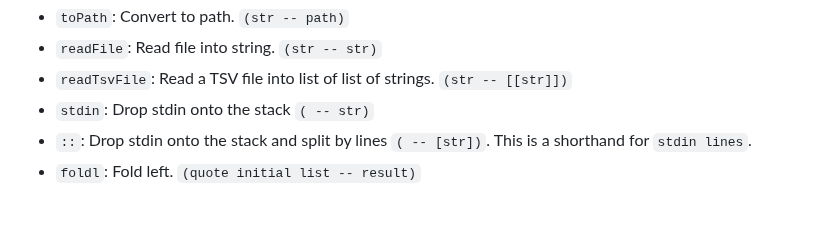
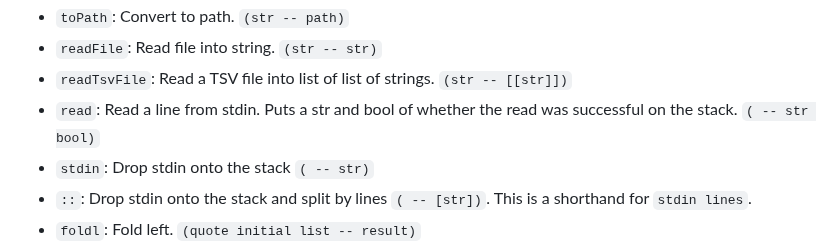
Before and after one commit to mitchpaulus/mshell, a Markdown page: doc/mshell.md, the part around the change. GitHub-like rendering; blank space fills up the shorter version.

Commit message:
Add `read` command to doc

```diff
--- a/doc/mshell.md
+++ b/doc/mshell.md
@@ -61,6 +61,7 @@ No commas are required between elements.
 - `toPath`: Convert to path. `(str -- path)`
 - `readFile`: Read file into string. `(str -- str)`
 - `readTsvFile`: Read a TSV file into list of list of strings. `(str -- [[str]])`
+- `read`: Read a line from stdin. Puts a str and bool of whether the read was successful on the stack. `( -- str bool)`
 - `stdin`: Drop stdin onto the stack `( -- str)`
 - `::`: Drop stdin onto the stack and split by lines `( -- [str])`. This is a shorthand for `stdin lines`.
 - `foldl`: Fold left. `(quote initial list -- result)`
```
